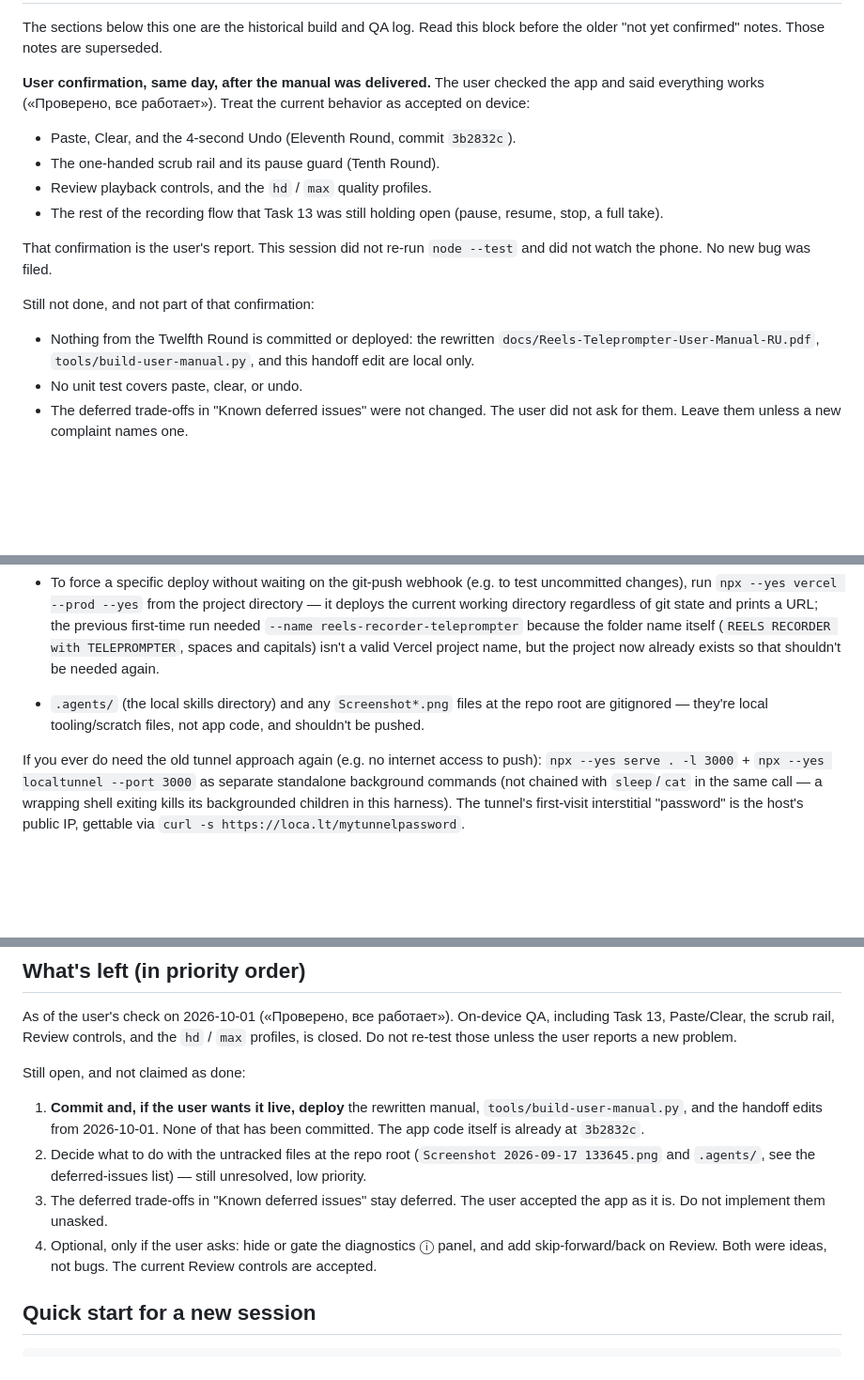
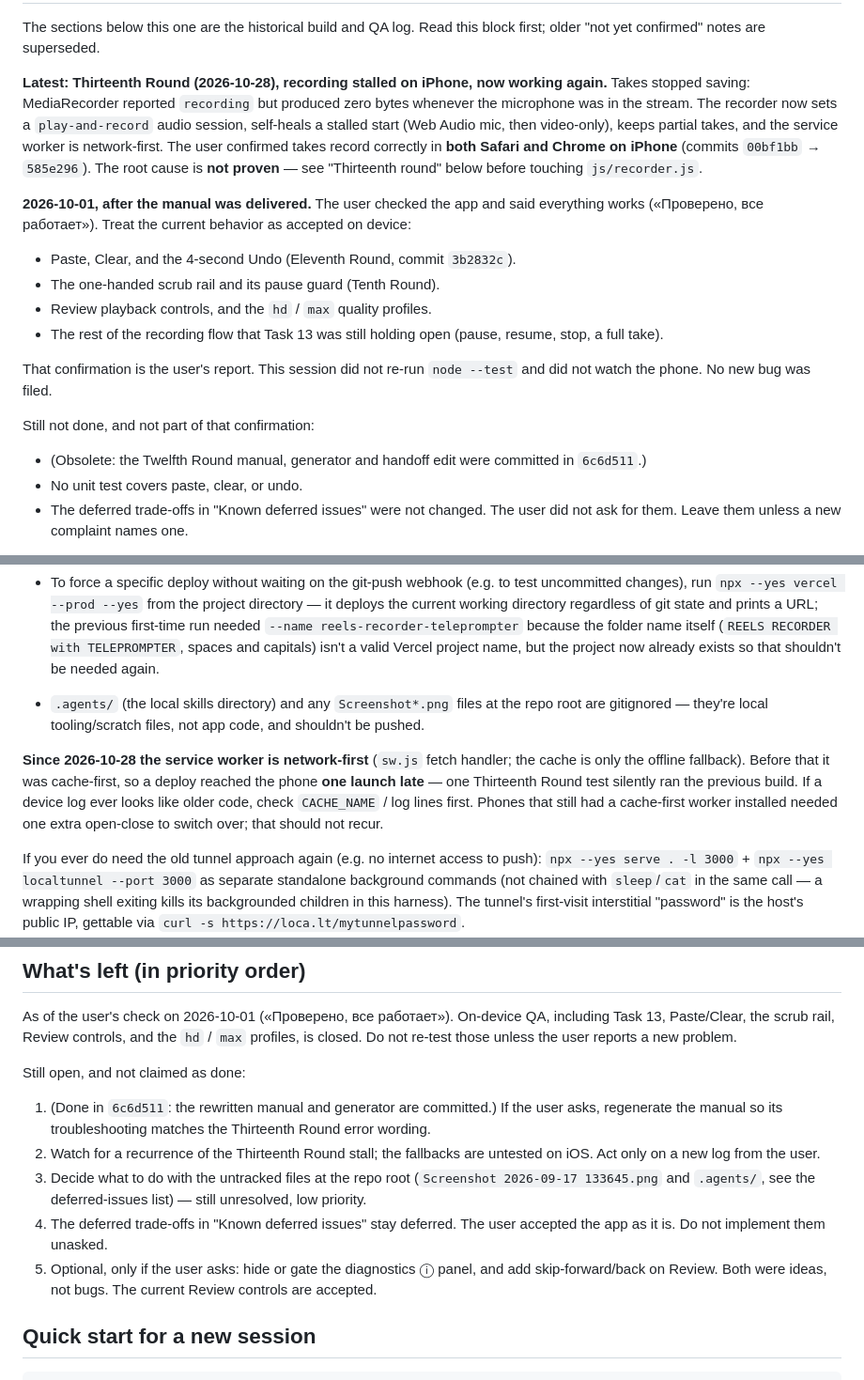
Before and after one commit to dtebelev/reels_recorder_with_teleprompter, a Markdown page: docs/HANDOFF.md, 3 parts joined by grey strips. Shown at 94% size. Drawn GitHub-style; blank space fills up the shorter version.

```diff
--- a/docs/HANDOFF.md
+++ b/docs/HANDOFF.md
@@ -19,9 +19,19 @@ Key docs (read these first, in order):
 
 The sections below this one are the historical build and QA log. Read
-this block before the older "not yet confirmed" notes. Those notes are
-superseded.
+this block first; older "not yet confirmed" notes are superseded.
 
-**User confirmation, same day, after the manual was delivered.** The
+**Latest: Thirteenth Round (2026-10-28), recording stalled on iPhone,
+now working again.** Takes stopped saving: MediaRecorder reported
+`recording` but produced zero bytes whenever the microphone was in the
+stream. The recorder now sets a `play-and-record` audio session,
+self-heals a stalled start (Web Audio mic, then video-only), keeps
+partial takes, and the service worker is network-first. The user
+confirmed takes record correctly in **both Safari and Chrome on
+iPhone** (commits `00bf1bb` → `585e296`). The root cause is **not
+proven** — see "Thirteenth round" below before touching
+`js/recorder.js`.
+
+**2026-10-01, after the manual was delivered.** The
 user checked the app and said everything works («Проверено, все
 работает»). Treat the current behavior as accepted on device:
 
@@ -36,9 +46,8 @@ That confirmation is the user's report. This session did not re-run
 
 Still not done, and not part of that confirmation:
 
-- Nothing from the Twelfth Round is committed or deployed: the
-  rewritten `docs/Reels-Teleprompter-User-Manual-RU.pdf`,
-  `tools/build-user-manual.py`, and this handoff edit are local only.
+- (Obsolete: the Twelfth Round manual, generator and handoff edit were
+  committed in `6c6d511`.)
 - No unit test covers paste, clear, or undo.
 - The deferred trade-offs in "Known deferred issues" were not changed.
   The user did not ask for them. Leave them unless a new complaint
@@ -101,6 +110,14 @@ restart). The project is now on GitHub and deployed to Vercel instead:
   files at the repo root are gitignored — they're local tooling/scratch
   files, not app code, and shouldn't be pushed.
 
+**Since 2026-10-28 the service worker is network-first** (`sw.js`
+fetch handler; the cache is only the offline fallback). Before that it
+was cache-first, so a deploy reached the phone **one launch late** —
+one Thirteenth Round test silently ran the previous build. If a device
+log ever looks like older code, check `CACHE_NAME` / log lines first.
+Phones that still had a cache-first worker installed needed one extra
+open-close to switch over; that should not recur.
+
 If you ever do need the old tunnel approach again (e.g. no internet
 access to push): `npx --yes serve . -l 3000` +
 `npx --yes localtunnel --port 3000` as separate standalone background
@@ -492,16 +593,17 @@ those unless the user reports a new problem.
 
 Still open, and not claimed as done:
 
-1. **Commit and, if the user wants it live, deploy** the rewritten
-   manual, `tools/build-user-manual.py`, and the handoff edits from
-   2026-10-01. None of that has been committed. The app code itself
-   is already at `3b2832c`.
-2. Decide what to do with the untracked files at the repo root
+1. (Done in `6c6d511`: the rewritten manual and generator are
+   committed.) If the user asks, regenerate the manual so its
+   troubleshooting matches the Thirteenth Round error wording.
+2. Watch for a recurrence of the Thirteenth Round stall; the fallbacks
+   are untested on iOS. Act only on a new log from the user.
+3. Decide what to do with the untracked files at the repo root
    (`Screenshot 2026-09-17 133645.png` and `.agents/`, see the
    deferred-issues list) — still unresolved, low priority.
-3. The deferred trade-offs in "Known deferred issues" stay deferred.
+4. The deferred trade-offs in "Known deferred issues" stay deferred.
    The user accepted the app as it is. Do not implement them unasked.
-4. Optional, only if the user asks: hide or gate the diagnostics ⓘ
+5. Optional, only if the user asks: hide or gate the diagnostics ⓘ
    panel, and add skip-forward/back on Review. Both were ideas, not
    bugs. The current Review controls are accepted.
 
```
Also changed, not shown: other parts of docs/HANDOFF.md (+86 -2 lines).
